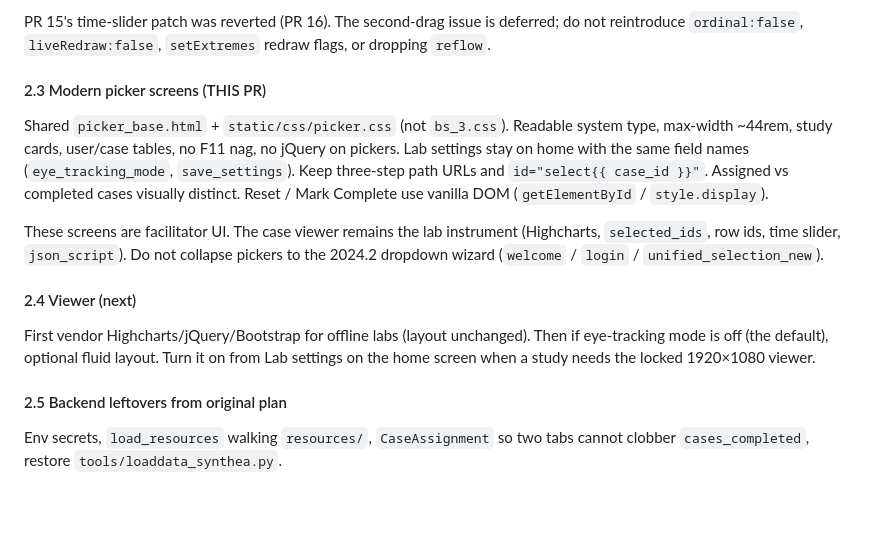
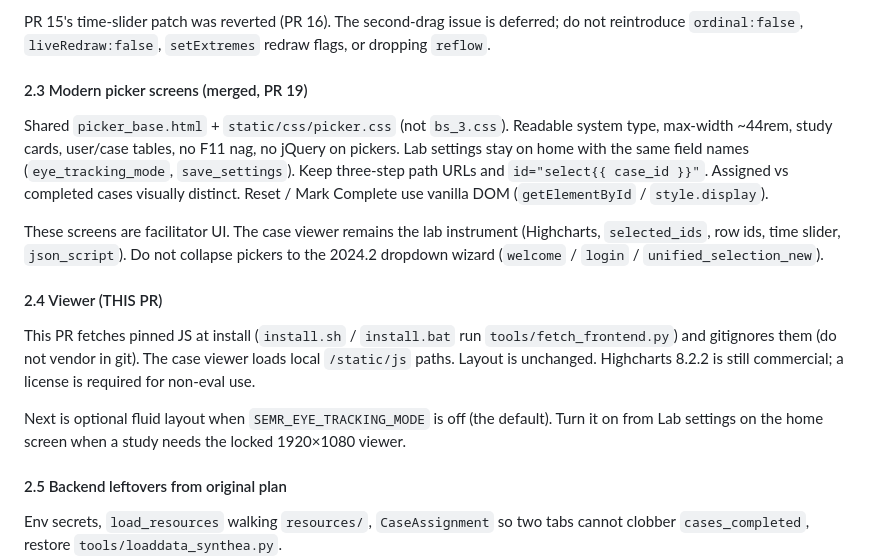
Before and after one commit to ajk77/SimpleEMRSystem, a Markdown page: docs/REFACTOR_PLAN.md, the part around the change. GitHub-like rendering; blank space fills up the shorter version.

Commit message:
Document Phase 2.4: fetch pinned JS at install, not vendor in git

```diff
--- a/docs/REFACTOR_PLAN.md
+++ b/docs/REFACTOR_PLAN.md
@@ -273,15 +273,17 @@ Replace `{% autoescape off %}` JSON dumps in `case_viewer.html` with Django `jso
 
 PR 15's time-slider patch was reverted (PR 16). The second-drag issue is deferred; do not reintroduce `ordinal:false`, `liveRedraw:false`, `setExtremes` redraw flags, or dropping `reflow`.
 
-#### 2.3 Modern picker screens (THIS PR)
+#### 2.3 Modern picker screens (merged, PR 19)
 
 Shared `picker_base.html` + `static/css/picker.css` (not `bs_3.css`). Readable system type, max-width ~44rem, study cards, user/case tables, no F11 nag, no jQuery on pickers. Lab settings stay on home with the same field names (`eye_tracking_mode`, `save_settings`). Keep three-step path URLs and `id="select{{ case_id }}"`. Assigned vs completed cases visually distinct. Reset / Mark Complete use vanilla DOM (`getElementById` / `style.display`).
 
 These screens are facilitator UI. The case viewer remains the lab instrument (Highcharts, `selected_ids`, row ids, time slider, `json_script`). Do not collapse pickers to the 2024.2 dropdown wizard (`welcome` / `login` / `unified_selection_new`).
 
-#### 2.4 Viewer (next)
+#### 2.4 Viewer (THIS PR)
 
-First vendor Highcharts/jQuery/Bootstrap for offline labs (layout unchanged). Then if eye-tracking mode is off (the default), optional fluid layout. Turn it on from Lab settings on the home screen when a study needs the locked 1920×1080 viewer.
+This PR fetches pinned JS at install (`install.sh` / `install.bat` run `tools/fetch_frontend.py`) and gitignores them (do not vendor in git). The case viewer loads local `/static/js` paths. Layout is unchanged. Highcharts 8.2.2 is still commercial; a license is required for non-eval use.
+
+Next is optional fluid layout when `SEMR_EYE_TRACKING_MODE` is off (the default). Turn it on from Lab settings on the home screen when a study needs the locked 1920×1080 viewer.
 
 #### 2.5 Backend leftovers from original plan
 
```
